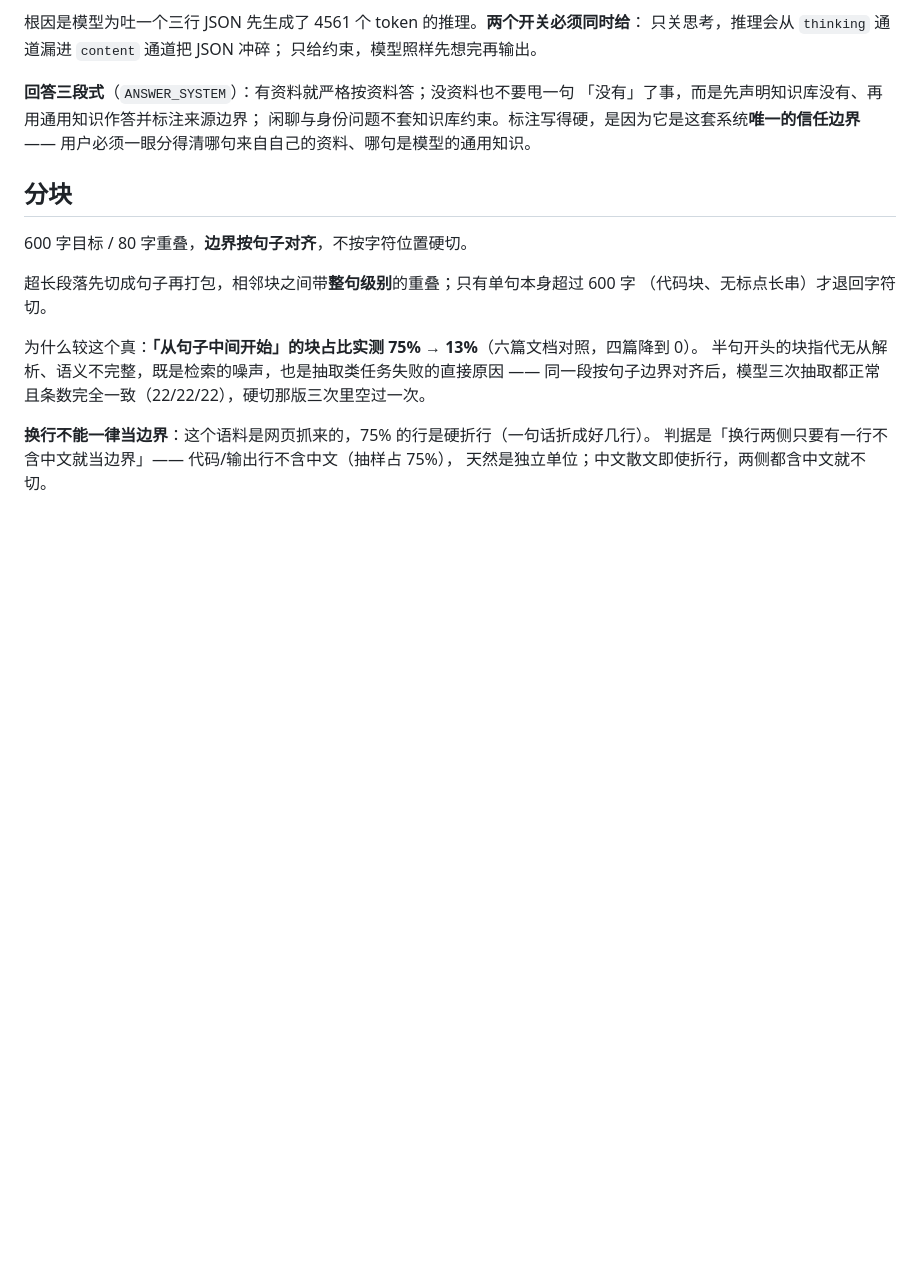
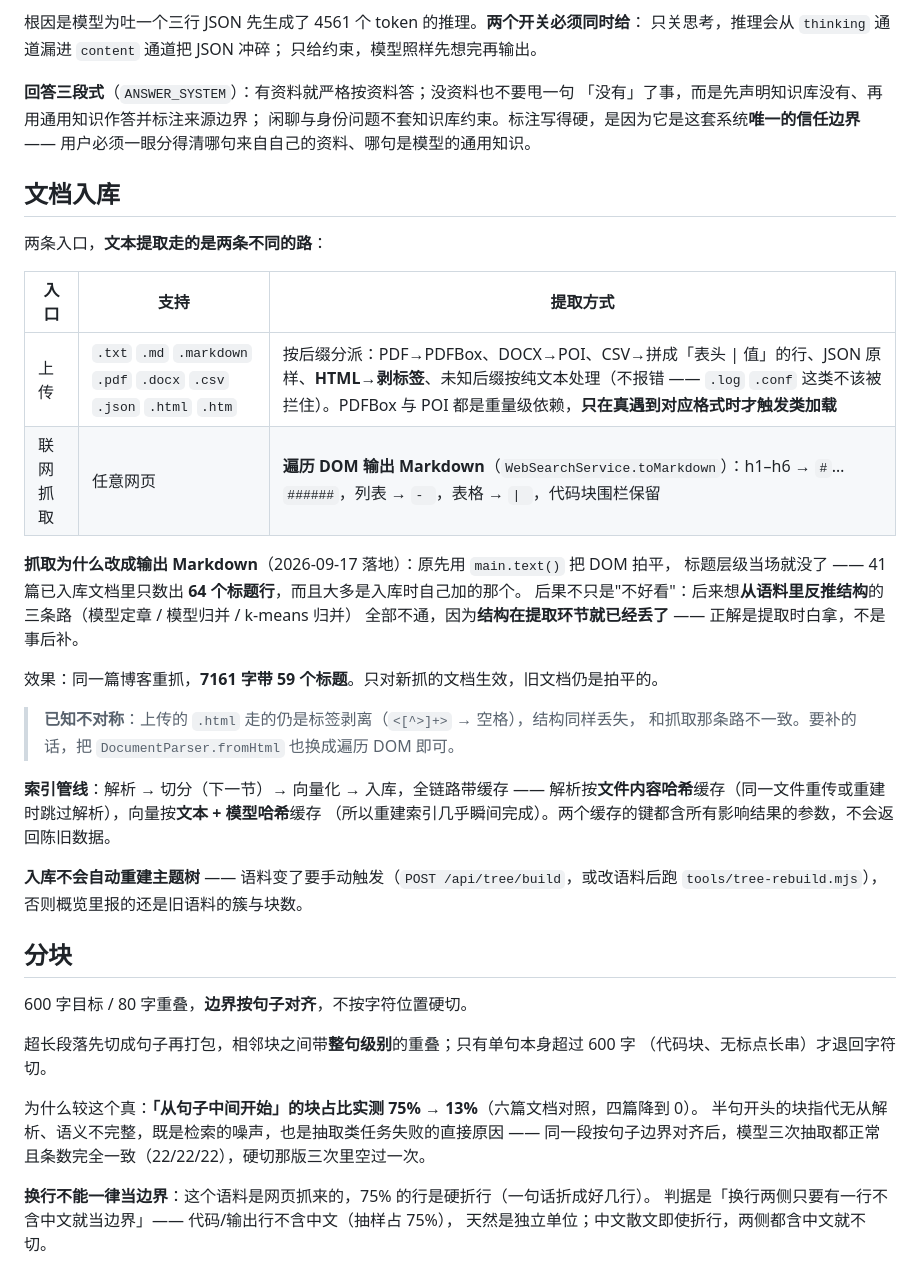
Before and after one commit to kniv001/RAG-KB, a Markdown page: README.md, the part around the change. Drawn GitHub-style; blank space fills up the shorter version.

```diff
--- a/README.md
+++ b/README.md
@@ -243,6 +243,32 @@ X-Enc-Meta   加密的 {ts, nonce, token, iv, name, size}
 闲聊与身份问题不套知识库约束。标注写得硬，是因为它是这套系统**唯一的信任边界**
 —— 用户必须一眼分得清哪句来自自己的资料、哪句是模型的通用知识。
 
+## 文档入库
+
+两条入口，**文本提取走的是两条不同的路**：
+
+| 入口 | 支持 | 提取方式 |
+|---|---|---|
+| 上传 | `.txt` `.md` `.markdown` `.pdf` `.docx` `.csv` `.json` `.html` `.htm` | 按后缀分派：PDF→PDFBox、DOCX→POI、CSV→拼成「表头 \| 值」的行、JSON 原样、**HTML→剥标签**、未知后缀按纯文本处理（不报错 —— `.log` `.conf` 这类不该被拦住）。PDFBox 与 POI 都是重量级依赖，**只在真遇到对应格式时才触发类加载** |
+| 联网抓取 | 任意网页 | **遍历 DOM 输出 Markdown**（`WebSearchService.toMarkdown`）：h1–h6 → `#`…`######`，列表 → `- `，表格 → `\| `，代码块围栏保留 |
+
+**抓取为什么改成输出 Markdown**（2026-09-17 落地）：原先用 `main.text()` 把 DOM 拍平，
+标题层级当场就没了 —— 41 篇已入库文档里只数出 **64 个标题行**，而且大多是入库时自己加的那个。
+后果不只是"不好看"：后来想**从语料里反推结构**的三条路（模型定章 / 模型归并 / k-means 归并）
+全部不通，因为**结构在提取环节就已经丢了** —— 正解是提取时白拿，不是事后补。
+
+效果：同一篇博客重抓，**7161 字带 59 个标题**。只对新抓的文档生效，旧文档仍是拍平的。
+
+> **已知不对称**：上传的 `.html` 走的仍是标签剥离（`<[^>]+>` → 空格），结构同样丢失，
+> 和抓取那条路不一致。要补的话，把 `DocumentParser.fromHtml` 也换成遍历 DOM 即可。
+
+**索引管线**：解析 → 切分（下一节）→ 向量化 → 入库，全链路带缓存 ——
+解析按**文件内容哈希**缓存（同一文件重传或重建时跳过解析），向量按**文本 + 模型哈希**缓存
+（所以重建索引几乎瞬间完成）。两个缓存的键都含所有影响结果的参数，不会返回陈旧数据。
+
+**入库不会自动重建主题树** —— 语料变了要手动触发（`POST /api/tree/build`，或改语料后跑
+`tools/tree-rebuild.mjs`），否则概览里报的还是旧语料的簇与块数。
+
 ## 分块
 
 600 字目标 / 80 字重叠，**边界按句子对齐**，不按字符位置硬切。
```
Also changed, not shown: README.en.md (+33 -0 lines).
